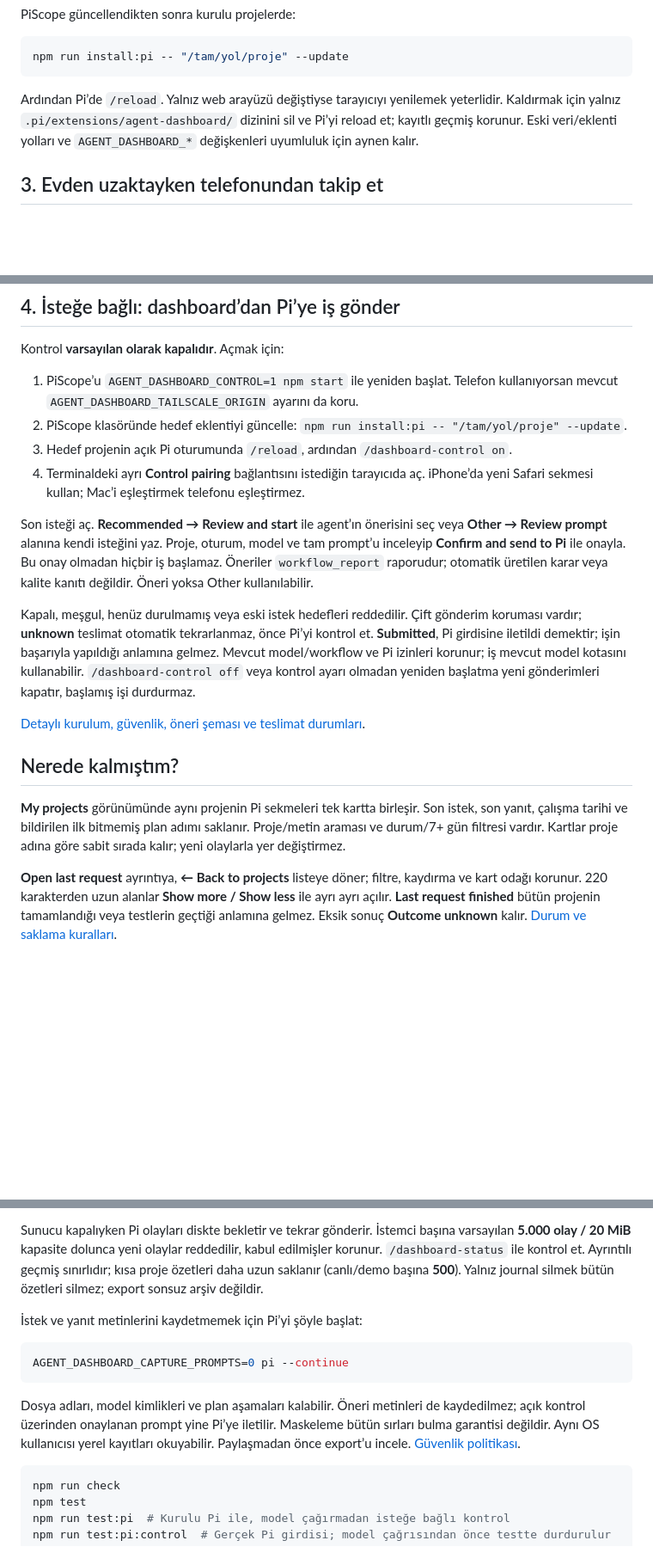
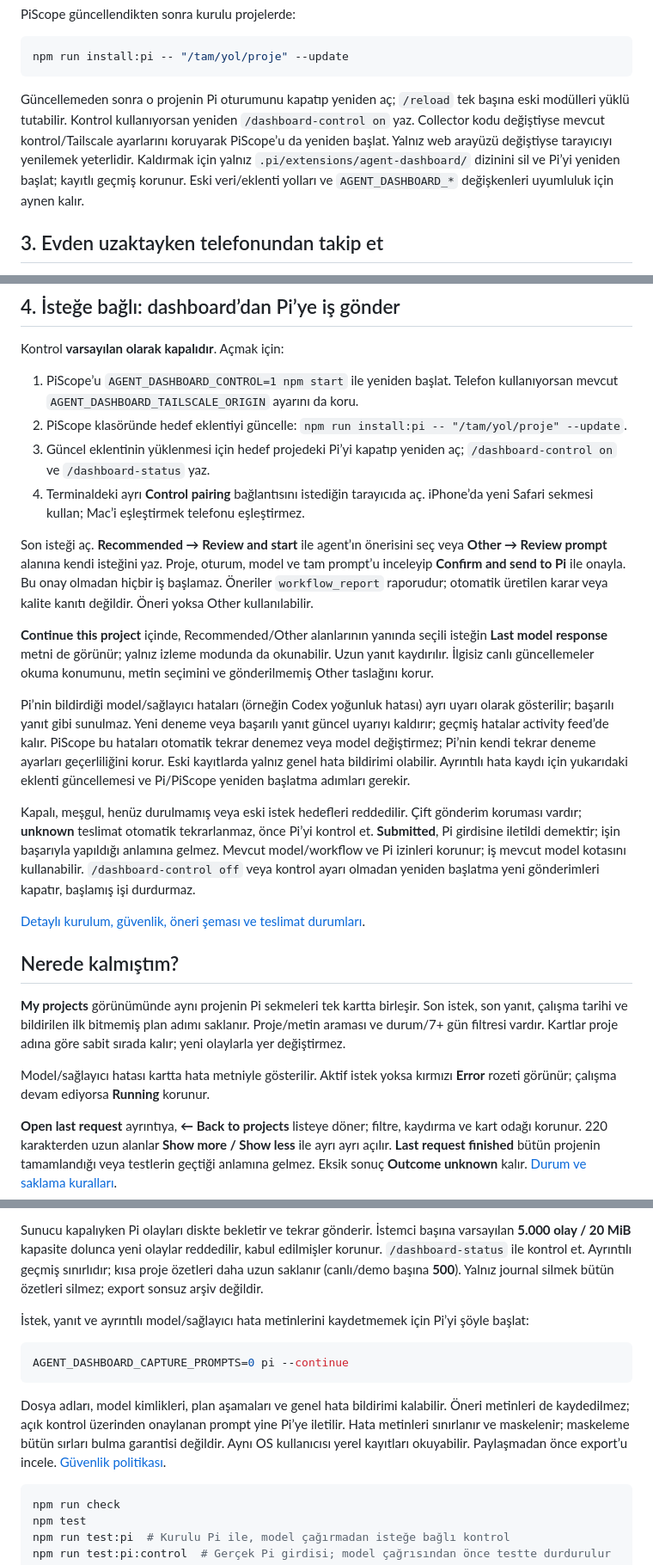
Before and after one commit to TemelGunaydin/PiScope, a Markdown page: README.tr.md, 3 parts joined by grey strips. Shown at 86% size. Drawn GitHub-style; blank space fills up the shorter version.

Commit message:
docs: document response and error displays

````diff
--- a/README.tr.md
+++ b/README.tr.md
@@ -106,9 +107,13 @@ PiScope güncellendikten sonra kurulu projelerde:
 npm run install:pi -- "/tam/yol/proje" --update
 ```
 
-Ardından Pi’de `/reload`. Yalnız web arayüzü değiştiyse tarayıcıyı yenilemek
-yeterlidir. Kaldırmak için yalnız `.pi/extensions/agent-dashboard/` dizinini
-sil ve Pi’yi reload et; kayıtlı geçmiş korunur. Eski veri/eklenti yolları ve
+Güncellemeden sonra o projenin Pi oturumunu kapatıp yeniden aç; `/reload` tek
+başına eski modülleri yüklü tutabilir. Kontrol kullanıyorsan yeniden
+`/dashboard-control on` yaz. Collector kodu değiştiyse mevcut kontrol/Tailscale
+ayarlarını koruyarak PiScope’u da yeniden başlat. Yalnız web arayüzü değiştiyse
+tarayıcıyı yenilemek yeterlidir. Kaldırmak için yalnız
+`.pi/extensions/agent-dashboard/` dizinini sil ve Pi’yi yeniden başlat;
+kayıtlı geçmiş korunur. Eski veri/eklenti yolları ve
 `AGENT_DASHBOARD_*` değişkenleri uyumluluk için aynen kalır.
 
 ## 3. Evden uzaktayken telefonundan takip et
@@ -188,7 +193,8 @@ Kontrol **varsayılan olarak kapalıdır**. Açmak için:
    Telefon kullanıyorsan mevcut `AGENT_DASHBOARD_TAILSCALE_ORIGIN` ayarını da koru.
 2. PiScope klasöründe hedef eklentiyi güncelle:
    `npm run install:pi -- "/tam/yol/proje" --update`.
-3. Hedef projenin açık Pi oturumunda `/reload`, ardından `/dashboard-control on`.
+3. Güncel eklentinin yüklenmesi için hedef projedeki Pi’yi kapatıp yeniden aç;
+   `/dashboard-control on` ve `/dashboard-status` yaz.
 4. Terminaldeki ayrı **Control pairing** bağlantısını istediğin tarayıcıda aç.
    iPhone’da yeni Safari sekmesi kullan; Mac’i eşleştirmek telefonu eşleştirmez.
 
@@ -197,6 +203,19 @@ veya **Other → Review prompt** alanına kendi isteğini yaz. Proje, oturum, mo
 ve tam prompt’u inceleyip **Confirm and send to Pi** ile onayla. Bu onay olmadan
 hiçbir iş başlamaz. Öneriler `workflow_report` raporudur; otomatik üretilen karar
 veya kalite kanıtı değildir. Öneri yoksa Other kullanılabilir.
+
+**Continue this project** içinde, Recommended/Other alanlarının yanında seçili
+isteğin **Last model response** metni de görünür; yalnız izleme modunda da
+okunabilir. Uzun yanıt kaydırılır. İlgisiz canlı güncellemeler okuma konumunu,
+metin seçimini ve gönderilmemiş Other taslağını korur.
+
+Pi’nin bildirdiği model/sağlayıcı hataları (örneğin Codex yoğunluk hatası) ayrı
+uyarı olarak gösterilir; başarılı yanıt gibi sunulmaz. Yeni deneme veya başarılı
+yanıt güncel uyarıyı kaldırır; geçmiş hatalar activity feed’de kalır. PiScope bu
+hataları otomatik tekrar denemez veya model değiştirmez; Pi’nin kendi tekrar
+deneme ayarları geçerliliğini korur. Eski kayıtlarda yalnız genel hata bildirimi
+olabilir. Ayrıntılı hata kaydı için yukarıdaki eklenti güncellemesi ve
+Pi/PiScope yeniden başlatma adımları gerekir.
 
 Kapalı, meşgul, henüz durulmamış veya eski istek hedefleri reddedilir. Çift gönderim
 koruması vardır; **unknown** teslimat otomatik tekrarlanmaz, önce Pi’yi kontrol et.
@@ -213,6 +232,9 @@ yeni gönderimleri kapatır, başlamış işi durdurmaz.
 Son istek, son yanıt, çalışma tarihi ve bildirilen ilk bitmemiş plan adımı
 saklanır. Proje/metin araması ve durum/7+ gün filtresi vardır. Kartlar proje
 adına göre sabit sırada kalır; yeni olaylarla yer değiştirmez.
+
+Model/sağlayıcı hatası kartta hata metniyle gösterilir. Aktif istek yoksa kırmızı
+**Error** rozeti görünür; çalışma devam ediyorsa **Running** korunur.
 
 **Open last request** ayrıntıya, **← Back to projects** listeye döner;
 filtre, kaydırma ve kart odağı korunur. 220 karakterden uzun alanlar
@@ -251,15 +273,17 @@ kabul edilmişler korunur. `/dashboard-status` ile kontrol et. Ayrıntılı geç
 sınırlıdır; kısa proje özetleri daha uzun saklanır (canlı/demo başına **500**).
 Yalnız journal silmek bütün özetleri silmez; export sonsuz arşiv değildir.
 
-İstek ve yanıt metinlerini kaydetmemek için Pi’yi şöyle başlat:
+İstek, yanıt ve ayrıntılı model/sağlayıcı hata metinlerini kaydetmemek için
+Pi’yi şöyle başlat:
 
 ```bash
 AGENT_DASHBOARD_CAPTURE_PROMPTS=0 pi --continue
 ```
 
-Dosya adları, model kimlikleri ve plan aşamaları kalabilir. Öneri metinleri de
-kaydedilmez; açık kontrol üzerinden onaylanan prompt yine Pi’ye iletilir. Maskeleme bütün
-sırları bulma garantisi değildir. Aynı OS kullanıcısı yerel kayıtları okuyabilir.
+Dosya adları, model kimlikleri, plan aşamaları ve genel hata bildirimi kalabilir.
+Öneri metinleri de kaydedilmez; açık kontrol üzerinden onaylanan prompt yine
+Pi’ye iletilir. Hata metinleri sınırlanır ve maskelenir; maskeleme bütün sırları
+bulma garantisi değildir. Aynı OS kullanıcısı yerel kayıtları okuyabilir.
 Paylaşmadan önce export’u incele. [Güvenlik politikası](SECURITY.md).
 
 ```bash
````
Also changed, not shown: other parts of README.tr.md (+3 -2 lines), README.md (+29 -8 lines).
